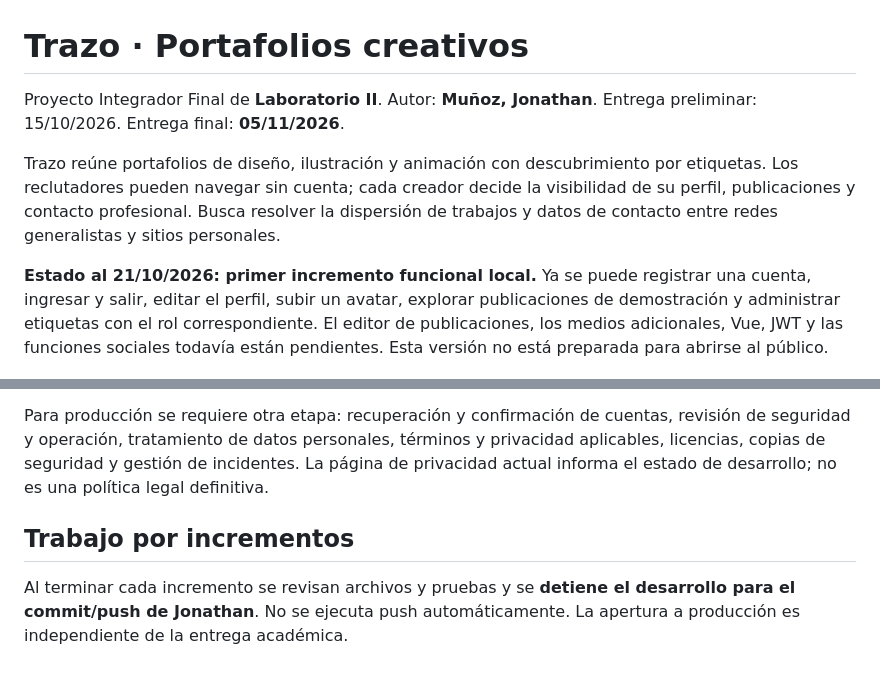
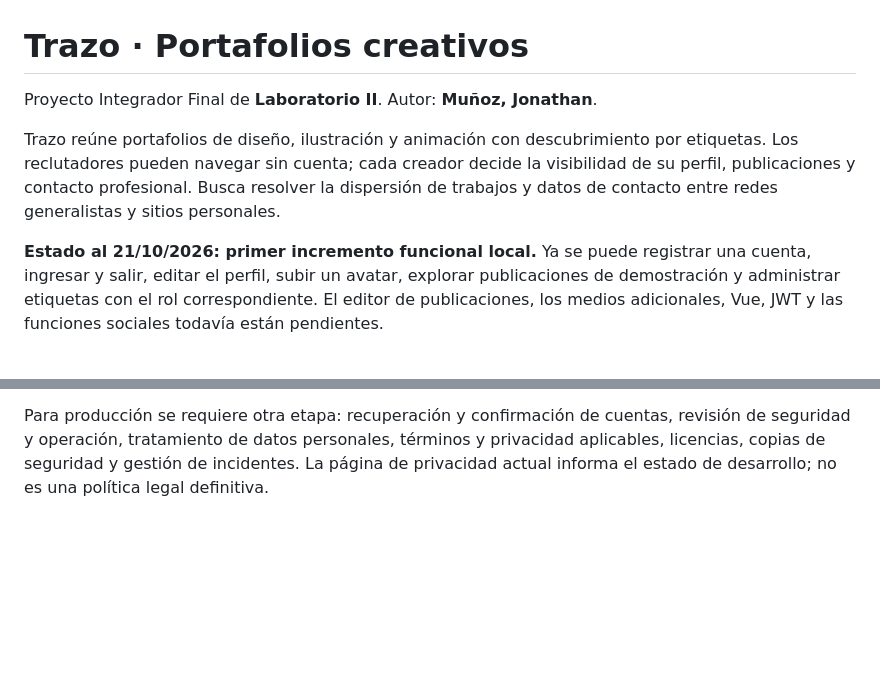
Before and after one commit to Praetoryan1/Proyecto-Integrador-Final--LaBo2-, a Markdown page: README.md, 2 parts joined by grey strips. Rendered like a GitHub page; blank space fills up the shorter version.

```diff
--- a/README.md
+++ b/README.md
@@ -1,10 +1,10 @@
 # Trazo · Portafolios creativos
 
-Proyecto Integrador Final de **Laboratorio II**. Autor: **Muñoz, Jonathan**. Entrega preliminar: 15/10/2026. Entrega final: **05/11/2026**.
+Proyecto Integrador Final de **Laboratorio II**. Autor: **Muñoz, Jonathan**.
 
 Trazo reúne portafolios de diseño, ilustración y animación con descubrimiento por etiquetas. Los reclutadores pueden navegar sin cuenta; cada creador decide la visibilidad de su perfil, publicaciones y contacto profesional. Busca resolver la dispersión de trabajos y datos de contacto entre redes generalistas y sitios personales.
 
-**Estado al 21/10/2026: primer incremento funcional local.** Ya se puede registrar una cuenta, ingresar y salir, editar el perfil, subir un avatar, explorar publicaciones de demostración y administrar etiquetas con el rol correspondiente. El editor de publicaciones, los medios adicionales, Vue, JWT y las funciones sociales todavía están pendientes. Esta versión no está preparada para abrirse al público.
+**Estado al 21/10/2026: primer incremento funcional local.** Ya se puede registrar una cuenta, ingresar y salir, editar el perfil, subir un avatar, explorar publicaciones de demostración y administrar etiquetas con el rol correspondiente. El editor de publicaciones, los medios adicionales, Vue, JWT y las funciones sociales todavía están pendientes.
 
 ![Explorar en Trazo](docs/evidencias/explorar-desktop.png)
 
@@ -103,7 +103,3 @@ Se agregó un [workflow de GitHub Actions](.github/workflows/ci.yml). Su ejecuci
 Para promoción faltan los módulos señalados, funciones sociales y moderación, datos multimedia, SQL con datos ficticios completos, colección Postman, documentación y evidencias finales, y ensayo de instalación y defensa. El SQL actual contiene el **esquema**; los datos se generan con el inicializador C#.
 
 Para producción se requiere otra etapa: recuperación y confirmación de cuentas, revisión de seguridad y operación, tratamiento de datos personales, términos y privacidad aplicables, licencias, copias de seguridad y gestión de incidentes. La página de privacidad actual informa el estado de desarrollo; no es una política legal definitiva.
-
-## Trabajo por incrementos
-
-Al terminar cada incremento se revisan archivos y pruebas y se **detiene el desarrollo para el commit/push de Jonathan**. No se ejecuta push automáticamente. La apertura a producción es independiente de la entrega académica.
```
